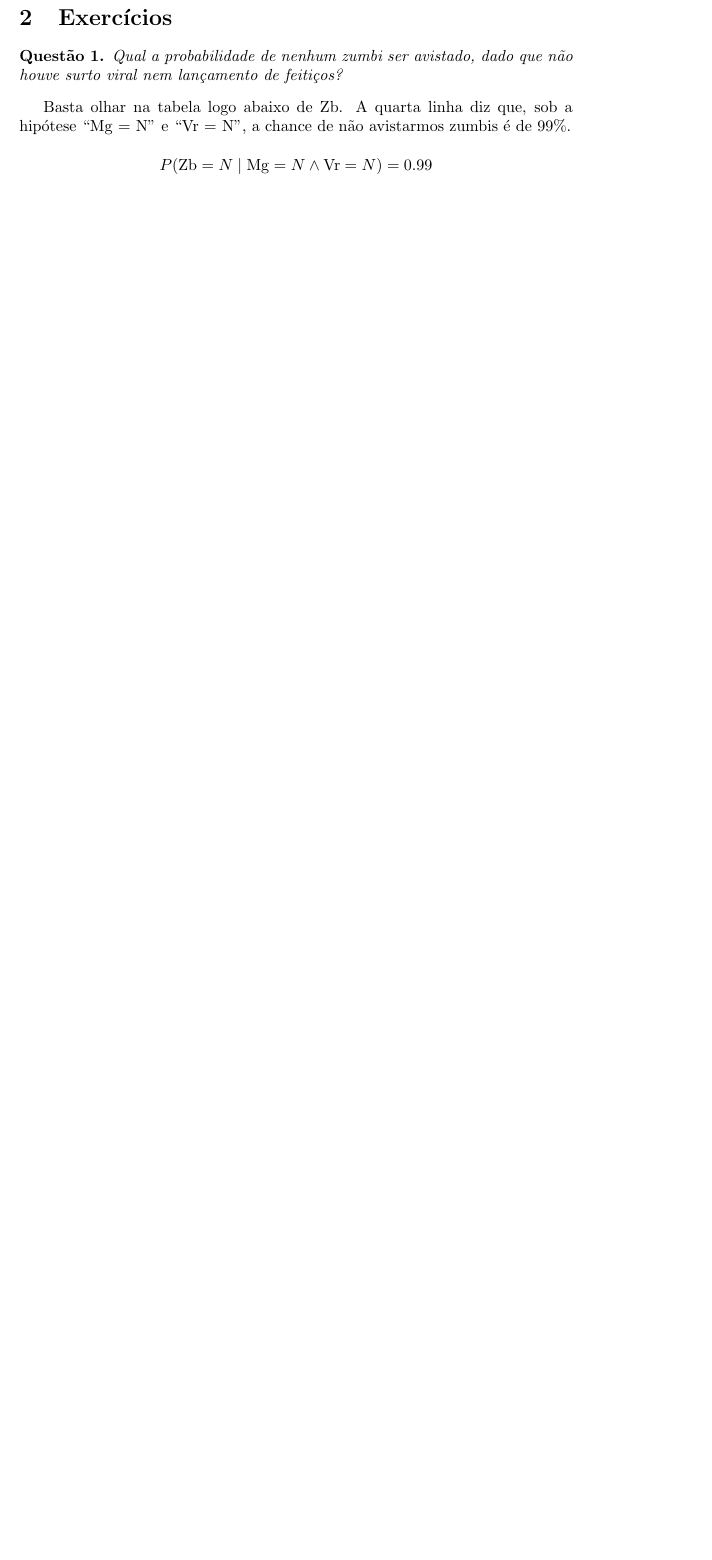
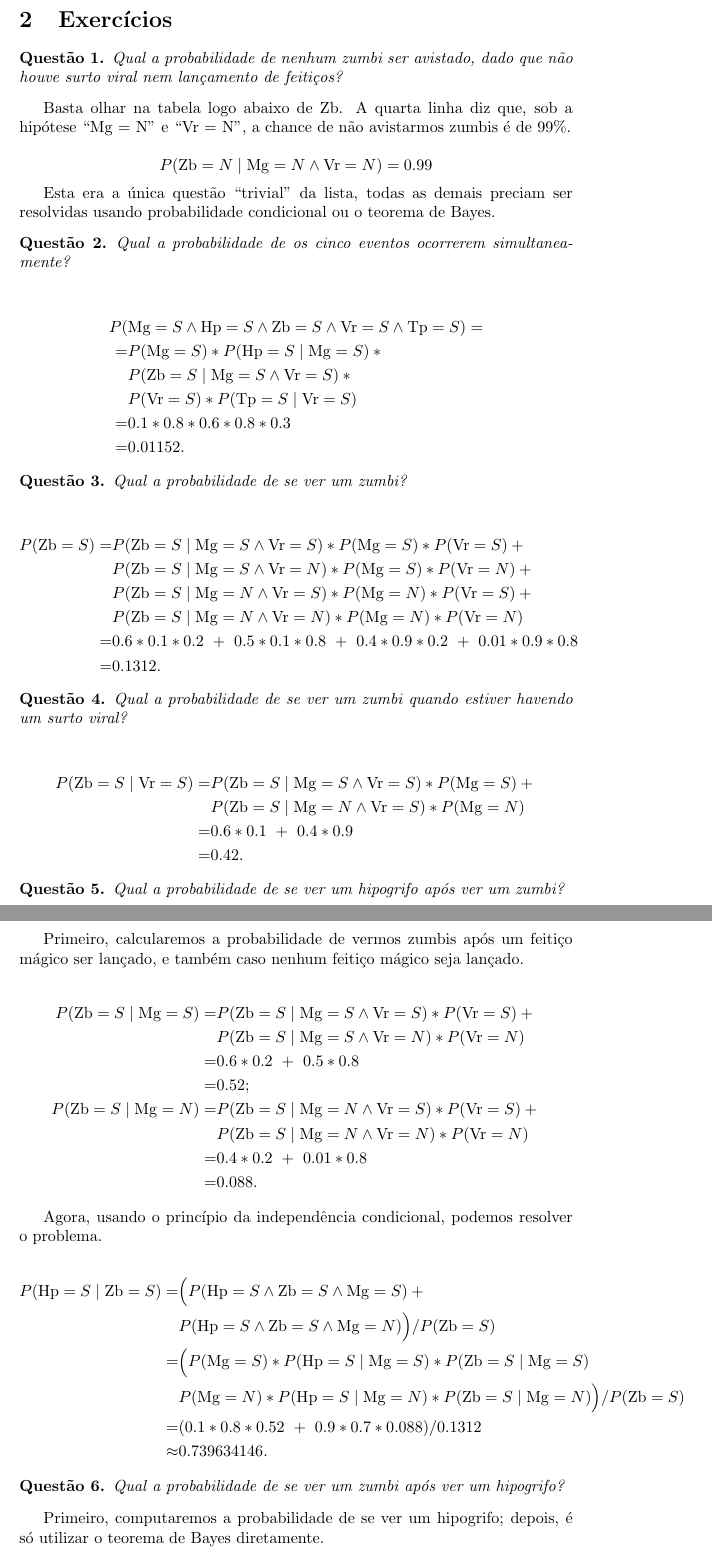
Before and after one commit to royertiago/INE5430, a LaTeX document (redes_bayesianas.tex): part of page 2 of 2 before the commit and two parts of pages 2 and 3 of 3 after it, the two joined at a grey line, cut so that both start at the same text, the shorter picture padded with empty space. Compiled offline with pdfLaTeX.

Commit message:
redes_bayesianas.tex: Adicionado 5 exercícios.

```diff
--- a/redes_bayesianas.tex
+++ b/redes_bayesianas.tex
@@ -134,3 +134,89 @@ a chance de não avistarmos zumbis é de 99\%.
     P(\Zb = N \mid \Mg = N \wedge \Vr = N) = 0.99
 \end{equation*}
 
+Esta era a única questão ``trivial'' da lista,
+todas as demais preciam ser resolvidas
+usando probabilidade condicional ou o teorema de Bayes.
+
+\begin{question}
+    Qual a probabilidade de os cinco eventos ocorrerem simultaneamente?
+\end{question}
+
+\begin{align*}
+    P (&\Mg = S \wedge \Hp = S \wedge \Zb = S \wedge \Vr = S \wedge \Tp = S) = \\
+        = & P(\Mg = S) * P(\Hp = S \mid \Mg = S) * {}\\
+          & P(\Zb = S \mid \Mg = S \wedge \Vr = S) * {}\\
+          & P(\Vr = S) * P(\Tp = S \mid \Vr = S) \\
+        = & 0.1 * 0.8 * 0.6 * 0.8 * 0.3\\
+        = & 0.01152.
+\end{align*}
+
+\begin{question}
+    Qual a probabilidade de se ver um zumbi?
+\end{question}
+
+\begin{align*}
+    P (\Zb = S) =
+        & P(\Zb = S \mid \Mg = S \wedge \Vr = S ) * P(\Mg = S) * P(\Vr = S) + {} \\
+        & P(\Zb = S \mid \Mg = S \wedge \Vr = N ) * P(\Mg = S) * P(\Vr = N) + {} \\
+        & P(\Zb = S \mid \Mg = N \wedge \Vr = S ) * P(\Mg = N) * P(\Vr = S) + {} \\
+        & P(\Zb = S \mid \Mg = N \wedge \Vr = N ) * P(\Mg = N) * P(\Vr = N) \\
+    = & 0.6*0.1*0.2 \ +\  0.5*0.1*0.8 \ +\  0.4*0.9*0.2 \ +\  0.01*0.9*0.8 \\
+    = & 0.1312.
+\end{align*}
+
+\begin{question}
+    Qual a probabilidade de se ver um zumbi quando estiver havendo um surto viral?
+\end{question}
+
+\begin{align*}
+    P (\Zb = S \mid \Vr = S) =
+        & P(\Zb = S \mid \Mg = S \wedge \Vr = S ) * P(\Mg = S) + {} \\
+        & P(\Zb = S \mid \Mg = N \wedge \Vr = S ) * P(\Mg = N) \\
+    = & 0.6*0.1 \ +\  0.4*0.9 \\
+    = & 0.42.
+\end{align*}
+
+\begin{question}
+    Qual a probabilidade de se ver um hipogrifo após ver um zumbi?
+\end{question}
+
+Primeiro, calcularemos a probabilidade de vermos zumbis
+após um feitiço mágico ser lançado,
+e também caso nenhum feitiço mágico seja lançado.
+
+\begin{align*}
+    P (\Zb = S \mid \Mg = S) =
+        & P(\Zb = S \mid \Mg = S \wedge \Vr = S ) * P(\Vr = S) + {} \\
+        & P(\Zb = S \mid \Mg = S \wedge \Vr = N ) * P(\Vr = N) \\
+    = & 0.6*0.2 \ +\  0.5*0.8 \\
+    = & 0.52; \\
+    P (\Zb = S \mid \Mg = N) =
+        & P(\Zb = S \mid \Mg = N \wedge \Vr = S ) * P(\Vr = S) + {} \\
+        & P(\Zb = S \mid \Mg = N \wedge \Vr = N ) * P(\Vr = N) \\
+    = & 0.4*0.2 \ +\  0.01*0.8 \\
+    = & 0.088.
+\end{align*}
+
+Agora, usando o princípio da independência condicional,
+podemos resolver o problema.
+
+\begin{align*}
+    P( \Hp = S \mid \Zb = S) =&
+        \Big( P( \Hp = S \wedge \Zb = S \wedge \Mg = S) + {} \\
+        & P( \Hp = S \wedge \Zb = S \wedge \Mg = N) \Big) / P(\Zb = S)\\
+        =& \Big( P(\Mg = S) * P(\Hp = S \mid \Mg = S) * P(\Zb = S \mid \Mg = S) \\
+         & P(\Mg = N) * P(\Hp = S \mid \Mg = N) * P(\Zb = S \mid \Mg = N) \Big) /
+           P(\Zb = S)\\
+        =& ( 0.1*0.8*0.52 \ +\  0.9*0.7*0.088 ) / 0.1312 \\
+        \approx & 0.739634146.
+\end{align*}
+
+\begin{question}
+    Qual a probabilidade de se ver um zumbi após ver um hipogrifo?
+\end{question}
+
+Primeiro, computaremos a probabilidade de se ver um hipogrifo;
+depois, é só utilizar o teorema de Bayes diretamente.
+
+\begin{align*}
```
Also changed, not shown: redes_bayesianas.tex (11 more changed lines).
